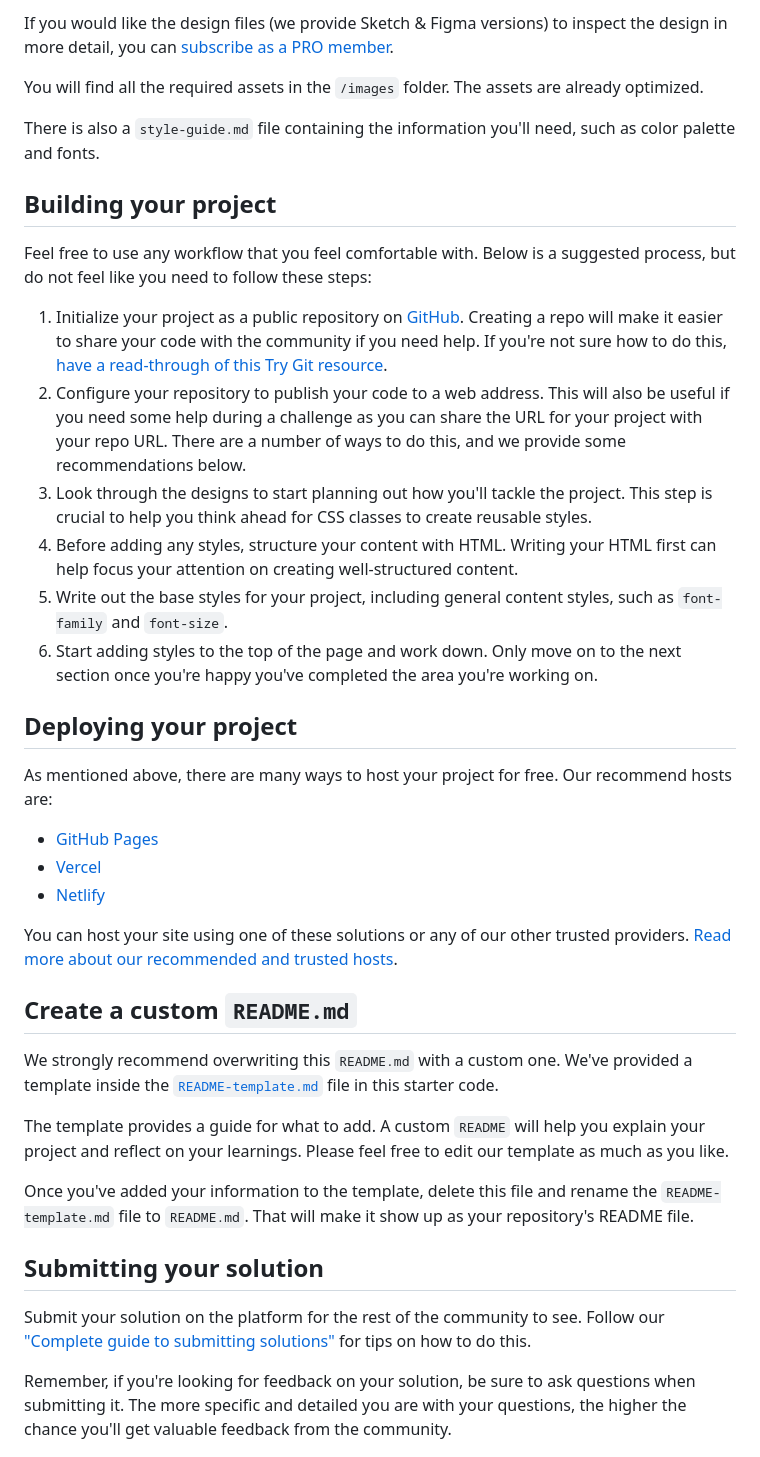
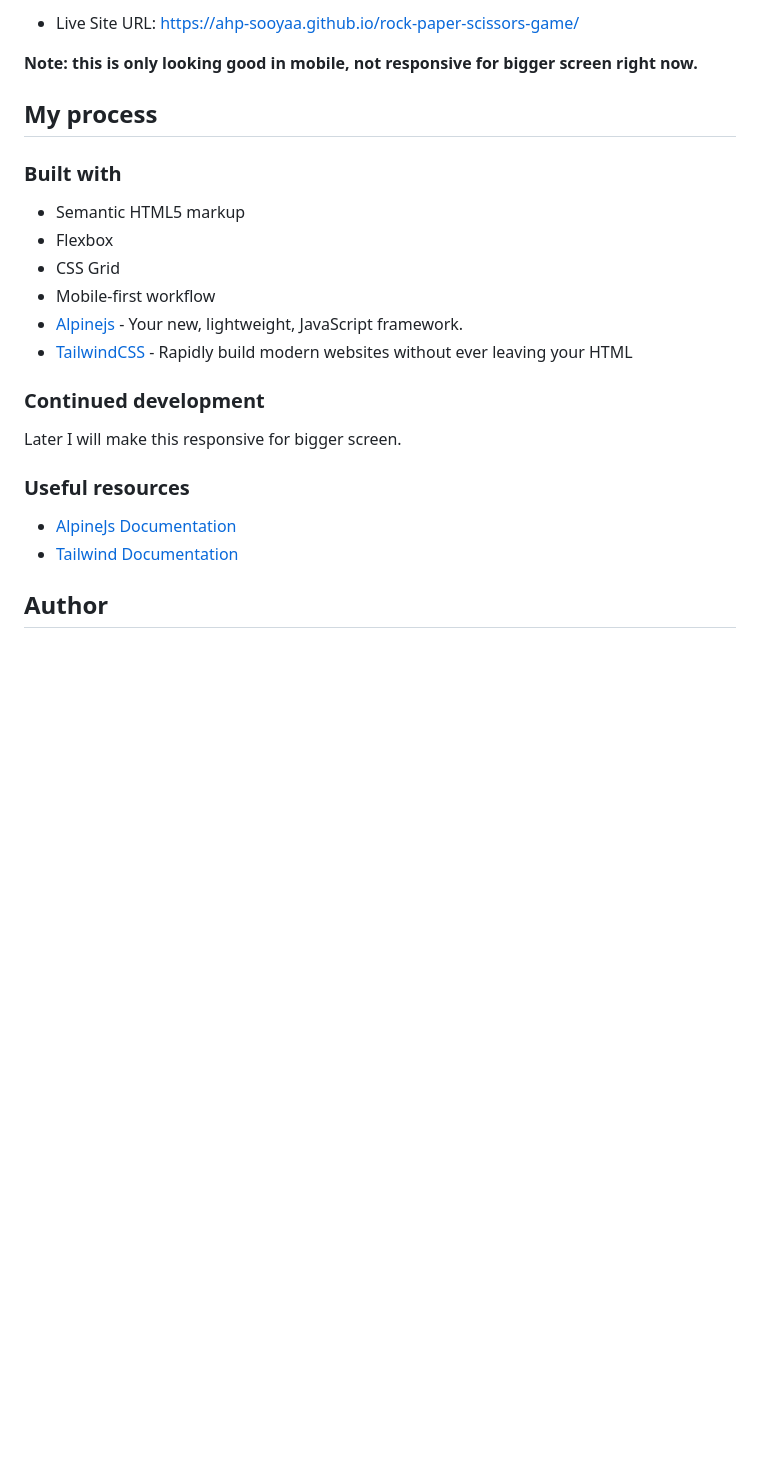
Before and after one commit to ahp-sooyaa/rock-paper-scissors-game, a Markdown page: README.md, the part around one of its changes. GitHub-like rendering; blank space fills up the shorter version.

```diff
--- a/README.md
+++ b/README.md
@@ -58,42 +49,27 @@ The designs are in JPG static format. Using JPGs will mean that you'll need to u
 
-If you would like the design files (we provide Sketch & Figma versions) to inspect the design in more detail, you can [subscribe as a PRO member](https://www.frontendmentor.io/pro).
+- Live Site URL: [https://ahp-sooyaa.github.io/rock-paper-scissors-game/](https://ahp-sooyaa.github.io/rock-paper-scissors-game/)
 
-You will find all the required assets in the `/images` folder. The assets are already optimized.
+**Note: this is only looking good in mobile, not responsive for bigger screen right now.**
 
-There is also a `style-guide.md` file containing the information you'll need, such as color palette and fonts.
+## My process
 
-## Building your project
+### Built with
 
-Feel free to use any workflow that you feel comfortable with. Below is a suggested process, but do not feel like you need to follow these steps:
+- Semantic HTML5 markup
+- Flexbox
+- CSS Grid
+- Mobile-first workflow
+- [Alpinejs](https://alpinejs.dev/) - Your new, lightweight, JavaScript framework.
+- [TailwindCSS](https://tailwindcss.com/) - Rapidly build modern websites without ever leaving your HTML
 
-1. Initialize your project as a public repository on [GitHub](https://github.com/). Creating a repo will make it easier to share your code with the community if you need help. If you're not sure how to do this, [have a read-through of this Try Git resource](https://try.github.io/).
-2. Configure your repository to publish your code to a web address. This will also be useful if you need some help during a challenge as you can share the URL for your project with your repo URL. There are a number of ways to do this, and we provide some recommendations below.
-3. Look through the designs to start planning out how you'll tackle the project. This step is crucial to help you think ahead for CSS classes to create reusable styles.
-4. Before adding any styles, structure your content with HTML. Writing your HTML first can help focus your attention on creating well-structured content.
-5. Write out the base styles for your project, including general content styles, such as `font-family` and `font-size`.
-6. Start adding styles to the top of the page and work down. Only move on to the next section once you're happy you've completed the area you're working on.
+### Continued development
 
-## Deploying your project
+Later I will make this responsive for bigger screen.
 
-As mentioned above, there are many ways to host your project for free. Our recommend hosts are:
+### Useful resources
 
-- [GitHub Pages](https://pages.github.com/)
-- [Vercel](https://vercel.com/)
-- [Netlify](https://www.netlify.com/)
+- [AlpineJs Documentation](https://alpinejs.dev/start-here)
+- [Tailwind Documentation](https://tailwindcss.com/docs)
 
-You can host your site using one of these solutions or any of our other trusted providers. [Read more about our recommended and trusted hosts](https://medium.com/frontend-mentor/frontend-mentor-trusted-hosting-providers-bf000dfebe).
+## Author
 
-## Create a custom `README.md`
-
-We strongly recommend overwriting this `README.md` with a custom one. We've provided a template inside the [`README-template.md`](./README-template.md) file in this starter code.
-
-The template provides a guide for what to add. A custom `README` will help you explain your project and reflect on your learnings. Please feel free to edit our template as much as you like.
-
-Once you've added your information to the template, delete this file and rename the `README-template.md` file to `README.md`. That will make it show up as your repository's README file.
-
-## Submitting your solution
-
-Submit your solution on the platform for the rest of the community to see. Follow our ["Complete guide to submitting solutions"](https://medium.com/frontend-mentor/a-complete-guide-to-submitting-solutions-on-frontend-mentor-ac6384162248) for tips on how to do this.
-
-Remember, if you're looking for feedback on your solution, be sure to ask questions when submitting it. The more specific and detailed you are with your questions, the higher the chance you'll get valuable feedback from the community.
-
```
Also changed, not shown: other parts of README.md (+29 -55 lines), Docs/index.png (added), Docs/lose.png (added), Docs/rules.png (added), Docs/win.png (added).
